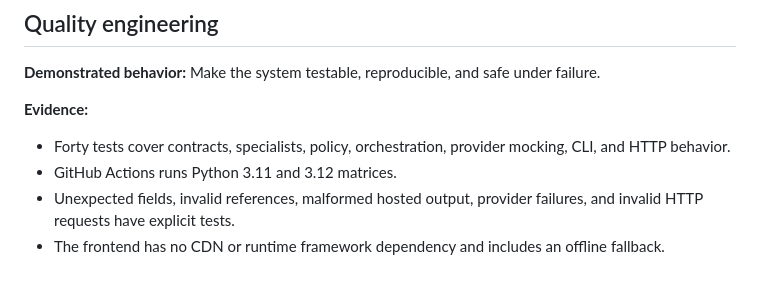
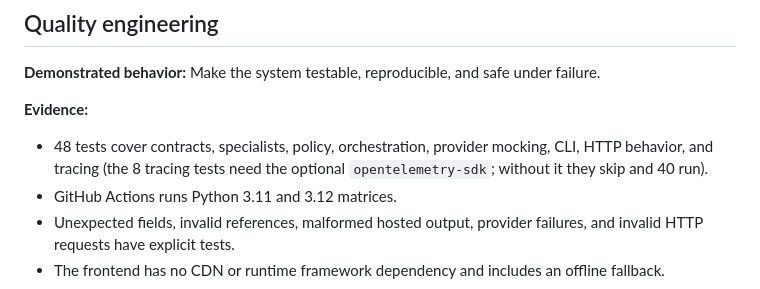
Before and after one commit to PlainJane20/signalweave-ai, a Markdown page: docs/COMPETENCY_MAP.md, the part around the change. Drawn GitHub-style.

```diff
--- a/docs/COMPETENCY_MAP.md
+++ b/docs/COMPETENCY_MAP.md
@@ -76,7 +76,7 @@ This document maps demonstrated competencies to inspectable evidence. It intenti
 
 **Evidence:**
 
-- Forty tests cover contracts, specialists, policy, orchestration, provider mocking, CLI, and HTTP behavior.
+- 48 tests cover contracts, specialists, policy, orchestration, provider mocking, CLI, HTTP behavior, and tracing (the 8 tracing tests need the optional `opentelemetry-sdk`; without it they skip and 40 run).
 - GitHub Actions runs Python 3.11 and 3.12 matrices.
 - Unexpected fields, invalid references, malformed hosted output, provider failures, and invalid HTTP requests have explicit tests.
 - The frontend has no CDN or runtime framework dependency and includes an offline fallback.
```
Also changed, not shown: README.md (+4 -4 lines).
